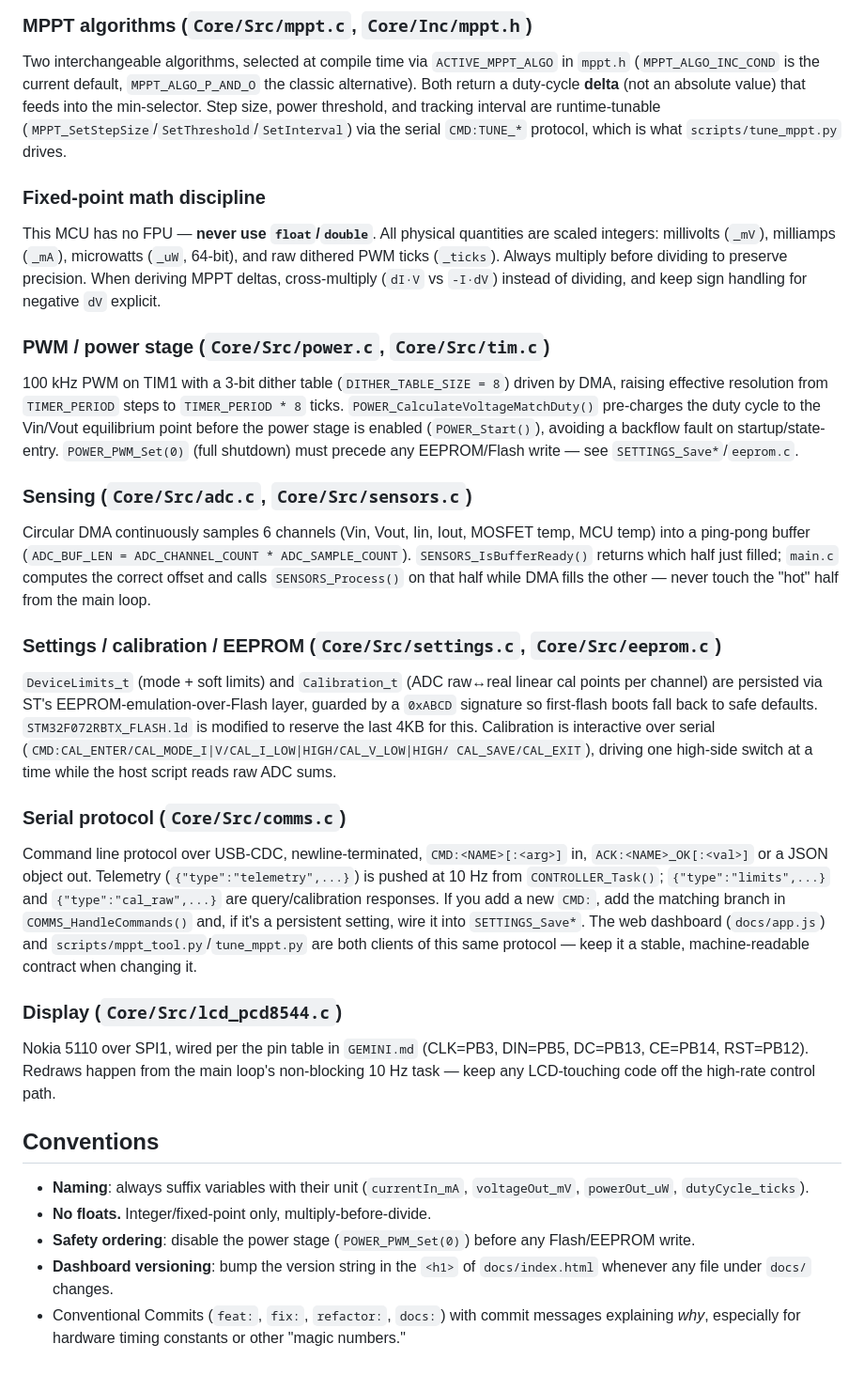
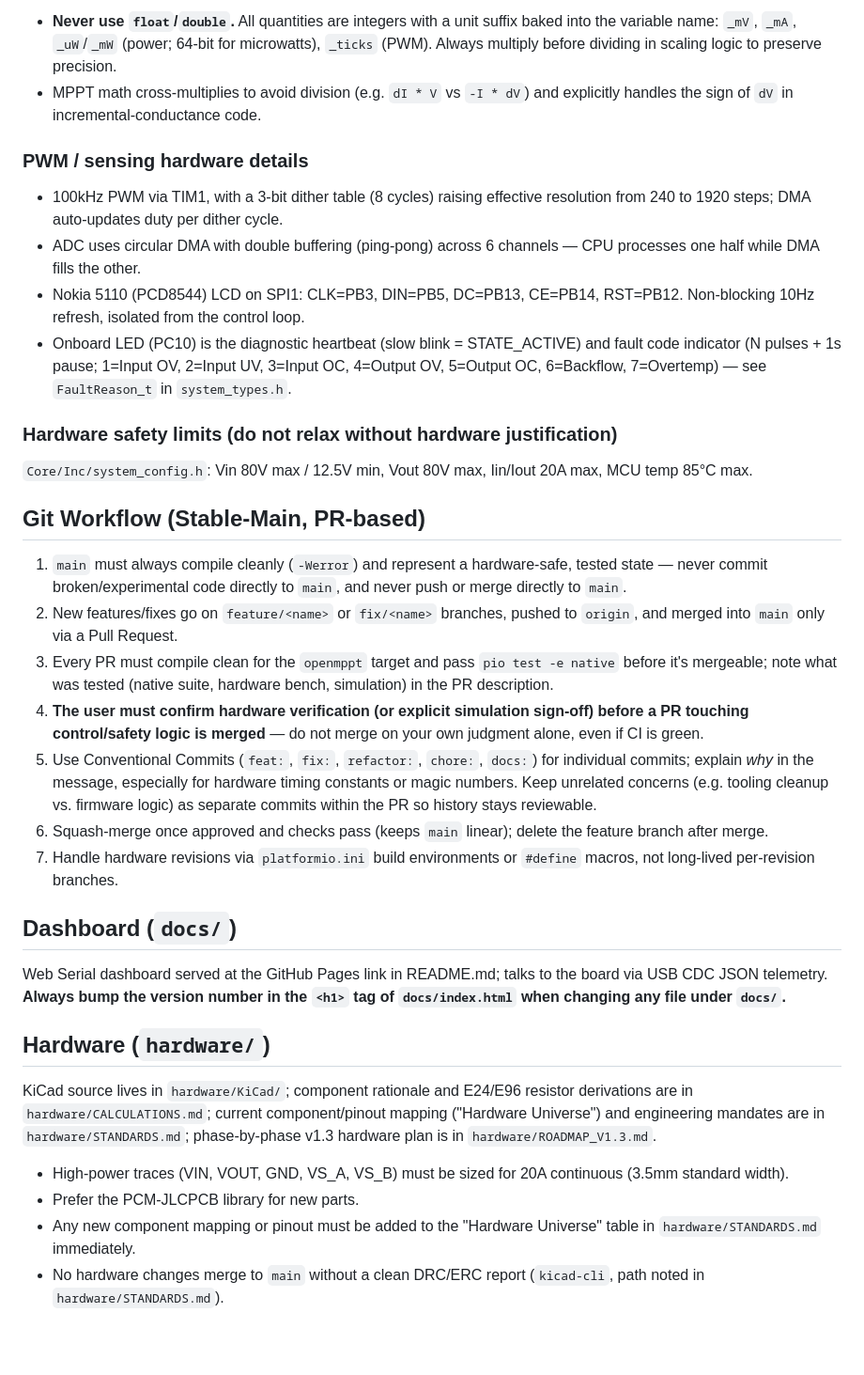
Before and after one commit to TotallyNotAHackerTrustMeIAmADolphin/MPPT, a Markdown page: CLAUDE.md, the part around one of its changes. Shown at 94% size. Drawn GitHub-style; blank space fills up the shorter version.

```diff
--- a/CLAUDE.md
+++ b/CLAUDE.md
@@ -88,57 +59,37 @@ noise trips. `handleFaultBlink()` encodes the fault reason as an LED blink count
 
-### MPPT algorithms (`Core/Src/mppt.c`, `Core/Inc/mppt.h`)
-Two interchangeable algorithms, selected at compile time via `ACTIVE_MPPT_ALGO` in `mppt.h`
-(`MPPT_ALGO_INC_COND` is the current default, `MPPT_ALGO_P_AND_O` the classic alternative). Both return
-a duty-cycle **delta** (not an absolute value) that feeds into the min-selector. Step size, power
-threshold, and tracking interval are runtime-tunable (`MPPT_SetStepSize`/`SetThreshold`/`SetInterval`)
-via the serial `CMD:TUNE_*` protocol, which is what `scripts/tune_mppt.py` drives.
+- **Never use `float`/`double`.** All quantities are integers with a unit suffix baked into the variable name: `_mV`, `_mA`, `_uW`/`_mW` (power; 64-bit for microwatts), `_ticks` (PWM). Always multiply before dividing in scaling logic to preserve precision.
+- MPPT math cross-multiplies to avoid division (e.g. `dI * V` vs `-I * dV`) and explicitly handles the sign of `dV` in incremental-conductance code.
 
-### Fixed-point math discipline
-This MCU has no FPU — **never use `float`/`double`**. All physical quantities are scaled integers:
-millivolts (`_mV`), milliamps (`_mA`), microwatts (`_uW`, 64-bit), and raw dithered PWM ticks (`_ticks`).
-Always multiply before dividing to preserve precision. When deriving MPPT deltas, cross-multiply
-(`dI·V` vs `-I·dV`) instead of dividing, and keep sign handling for negative `dV` explicit.
+### PWM / sensing hardware details
 
-### PWM / power stage (`Core/Src/power.c`, `Core/Src/tim.c`)
-100 kHz PWM on TIM1 with a 3-bit dither table (`DITHER_TABLE_SIZE = 8`) driven by DMA, raising effective
-resolution from `TIMER_PERIOD` steps to `TIMER_PERIOD * 8` ticks. `POWER_CalculateVoltageMatchDuty()`
-pre-charges the duty cycle to the Vin/Vout equilibrium point before the power stage is enabled
-(`POWER_Start()`), avoiding a backflow fault on startup/state-entry. `POWER_PWM_Set(0)` (full shutdown)
-must precede any EEPROM/Flash write — see `SETTINGS_Save*`/`eeprom.c`.
+- 100kHz PWM via TIM1, with a 3-bit dither table (8 cycles) raising effective resolution from 240 to 1920 steps; DMA auto-updates duty per dither cycle.
+- ADC uses circular DMA with double buffering (ping-pong) across 6 channels — CPU processes one half while DMA fills the other.
+- Nokia 5110 (PCD8544) LCD on SPI1: CLK=PB3, DIN=PB5, DC=PB13, CE=PB14, RST=PB12. Non-blocking 10Hz refresh, isolated from the control loop.
+- Onboard LED (PC10) is the diagnostic heartbeat (slow blink = STATE_ACTIVE) and fault code indicator (N pulses + 1s pause; 1=Input OV, 2=Input UV, 3=Input OC, 4=Output OV, 5=Output OC, 6=Backflow, 7=Overtemp) — see `FaultReason_t` in `system_types.h`.
 
-### Sensing (`Core/Src/adc.c`, `Core/Src/sensors.c`)
-Circular DMA continuously samples 6 channels (Vin, Vout, Iin, Iout, MOSFET temp, MCU temp) into a
-ping-pong buffer (`ADC_BUF_LEN = ADC_CHANNEL_COUNT * ADC_SAMPLE_COUNT`). `SENSORS_IsBufferReady()`
-returns which half just filled; `main.c` computes the correct offset and calls `SENSORS_Process()` on
-that half while DMA fills the other — never touch the "hot" half from the main loop.
+### Hardware safety limits (do not relax without hardware justification)
 
-### Settings / calibration / EEPROM (`Core/Src/settings.c`, `Core/Src/eeprom.c`)
-`DeviceLimits_t` (mode + soft limits) and `Calibration_t` (ADC raw↔real linear cal points per channel)
-are persisted via ST's EEPROM-emulation-over-Flash layer, guarded by a `0xABCD` signature so first-flash
-boots fall back to safe defaults. `STM32F072RBTX_FLASH.ld` is modified to reserve the last 4KB for this.
-Calibration is interactive over serial (`CMD:CAL_ENTER/CAL_MODE_I|V/CAL_I_LOW|HIGH/CAL_V_LOW|HIGH/
-CAL_SAVE/CAL_EXIT`), driving one high-side switch at a time while the host script reads raw ADC sums.
+`Core/Inc/system_config.h`: Vin 80V max / 12.5V min, Vout 80V max, Iin/Iout 20A max, MCU temp 85°C max.
 
-### Serial protocol (`Core/Src/comms.c`)
-Command line protocol over USB-CDC, newline-terminated, `CMD:<NAME>[:<arg>]` in, `ACK:<NAME>_OK[:<val>]`
-or a JSON object out. Telemetry (`{"type":"telemetry",...}`) is pushed at 10 Hz from `CONTROLLER_Task()`;
-`{"type":"limits",...}` and `{"type":"cal_raw",...}` are query/calibration responses. If you add a new
-`CMD:`, add the matching branch in `COMMS_HandleCommands()` and, if it's a persistent setting, wire it
-into `SETTINGS_Save*`. The web dashboard (`docs/app.js`) and `scripts/mppt_tool.py`/`tune_mppt.py` are
-both clients of this same protocol — keep it a stable, machine-readable contract when changing it.
+## Git Workflow (Stable-Main, PR-based)
 
-### Display (`Core/Src/lcd_pcd8544.c`)
-Nokia 5110 over SPI1, wired per the pin table in `GEMINI.md` (CLK=PB3, DIN=PB5, DC=PB13, CE=PB14,
-RST=PB12). Redraws happen from the main loop's non-blocking 10 Hz task — keep any LCD-touching code off
-the high-rate control path.
+1. `main` must always compile cleanly (`-Werror`) and represent a hardware-safe, tested state — never commit broken/experimental code directly to `main`, and never push or merge directly to `main`.
+2. New features/fixes go on `feature/<name>` or `fix/<name>` branches, pushed to `origin`, and merged into `main` only via a Pull Request.
+3. Every PR must compile clean for the `openmppt` target and pass `pio test -e native` before it's mergeable; note what was tested (native suite, hardware bench, simulation) in the PR description.
+4. **The user must confirm hardware verification (or explicit simulation sign-off) before a PR touching control/safety logic is merged** — do not merge on your own judgment alone, even if CI is green.
+5. Use Conventional Commits (`feat:`, `fix:`, `refactor:`, `chore:`, `docs:`) for individual commits; explain *why* in the message, especially for hardware timing constants or magic numbers. Keep unrelated concerns (e.g. tooling cleanup vs. firmware logic) as separate commits within the PR so history stays reviewable.
+6. Squash-merge once approved and checks pass (keeps `main` linear); delete the feature branch after merge.
+7. Handle hardware revisions via `platformio.ini` build environments or `#define` macros, not long-lived per-revision branches.
 
-## Conventions
+## Dashboard (`docs/`)
 
-- **Naming**: always suffix variables with their unit (`currentIn_mA`, `voltageOut_mV`,
-  `powerOut_uW`, `dutyCycle_ticks`).
-- **No floats.** Integer/fixed-point only, multiply-before-divide.
-- **Safety ordering**: disable the power stage (`POWER_PWM_Set(0)`) before any Flash/EEPROM write.
-- **Dashboard versioning**: bump the version string in the `<h1>` of `docs/index.html` whenever any file
-  under `docs/` changes.
-- Conventional Commits (`feat:`, `fix:`, `refactor:`, `docs:`) with commit messages explaining *why*,
-  especially for hardware timing constants or other "magic numbers."
+Web Serial dashboard served at the GitHub Pages link in README.md; talks to the board via USB CDC JSON telemetry. **Always bump the version number in the `<h1>` tag of `docs/index.html` when changing any file under `docs/`.**
+
+## Hardware (`hardware/`)
+
+KiCad source lives in `hardware/KiCad/`; component rationale and E24/E96 resistor derivations are in `hardware/CALCULATIONS.md`; current component/pinout mapping ("Hardware Universe") and engineering mandates are in `hardware/STANDARDS.md`; phase-by-phase v1.3 hardware plan is in `hardware/ROADMAP_V1.3.md`.
+
+- High-power traces (VIN, VOUT, GND, VS_A, VS_B) must be sized for 20A continuous (3.5mm standard width).
+- Prefer the PCM-JLCPCB library for new parts.
+- Any new component mapping or pinout must be added to the "Hardware Universe" table in `hardware/STANDARDS.md` immediately.
+- No hardware changes merge to `main` without a clean DRC/ERC report (`kicad-cli`, path noted in `hardware/STANDARDS.md`).
```
Also changed, not shown: other parts of CLAUDE.md (+33 -62 lines).
